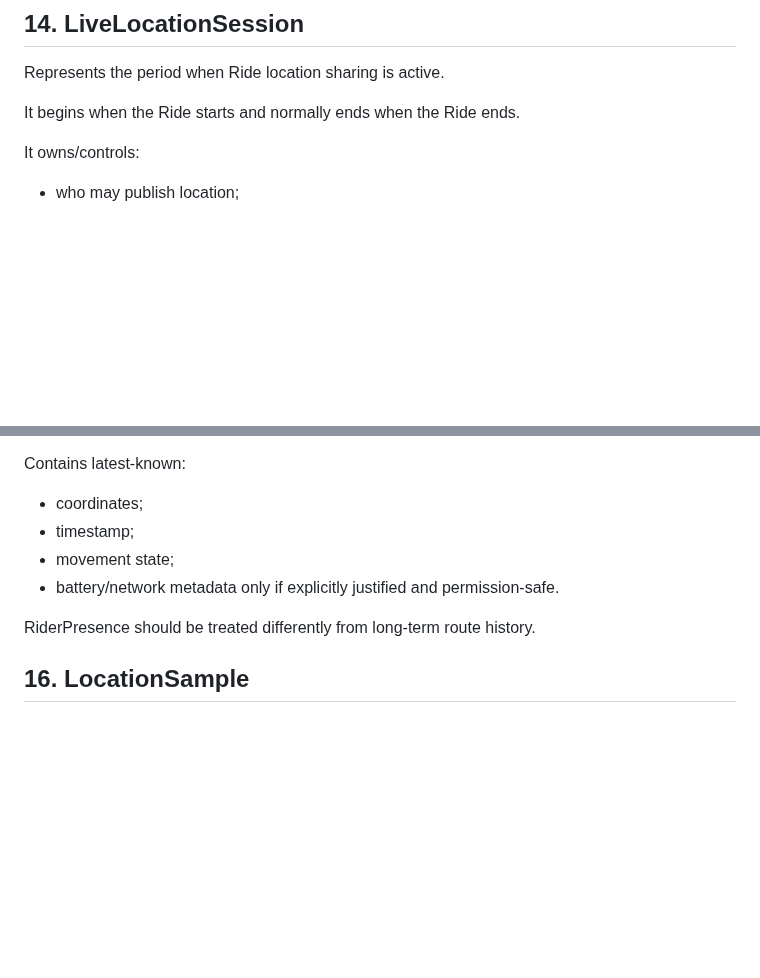
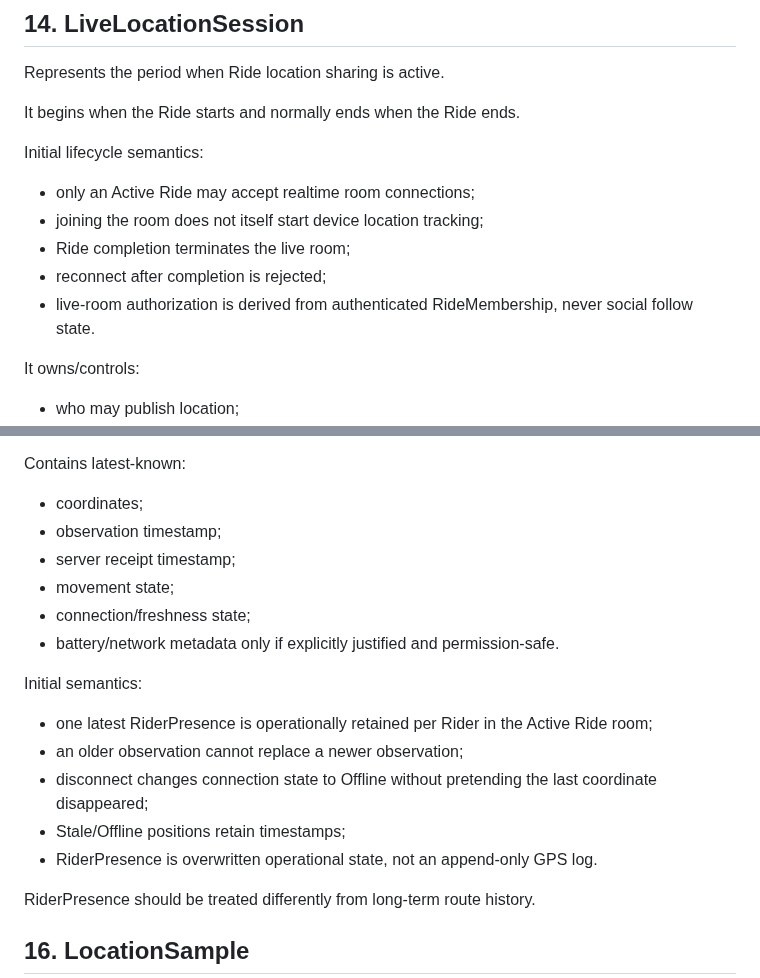
Before and after one commit to imadjinasi/commride, a Markdown page: docs/domain-model.md, 2 parts joined by grey strips. Rendered like a GitHub page; blank space fills up the shorter version.

Commit message:
docs(realtime): define LiveLocationSession and RiderPresence rules

```diff
--- a/docs/domain-model.md
+++ b/docs/domain-model.md
@@ -232,6 +232,13 @@ Represents the period when Ride location sharing is active.
 
 It begins when the Ride starts and normally ends when the Ride ends.
 
+Initial lifecycle semantics:
+- only an Active Ride may accept realtime room connections;
+- joining the room does not itself start device location tracking;
+- Ride completion terminates the live room;
+- reconnect after completion is rejected;
+- live-room authorization is derived from authenticated RideMembership, never social follow state.
+
 It owns/controls:
 - who may publish location;
 - who may view location;
@@ -255,9 +262,18 @@ Potential states:
 
 Contains latest-known:
 - coordinates;
-- timestamp;
+- observation timestamp;
+- server receipt timestamp;
 - movement state;
+- connection/freshness state;
 - battery/network metadata only if explicitly justified and permission-safe.
+
+Initial semantics:
+- one latest RiderPresence is operationally retained per Rider in the Active Ride room;
+- an older observation cannot replace a newer observation;
+- disconnect changes connection state to Offline without pretending the last coordinate disappeared;
+- Stale/Offline positions retain timestamps;
+- RiderPresence is overwritten operational state, not an append-only GPS log.
 
 RiderPresence should be treated differently from long-term route history.
 
```
